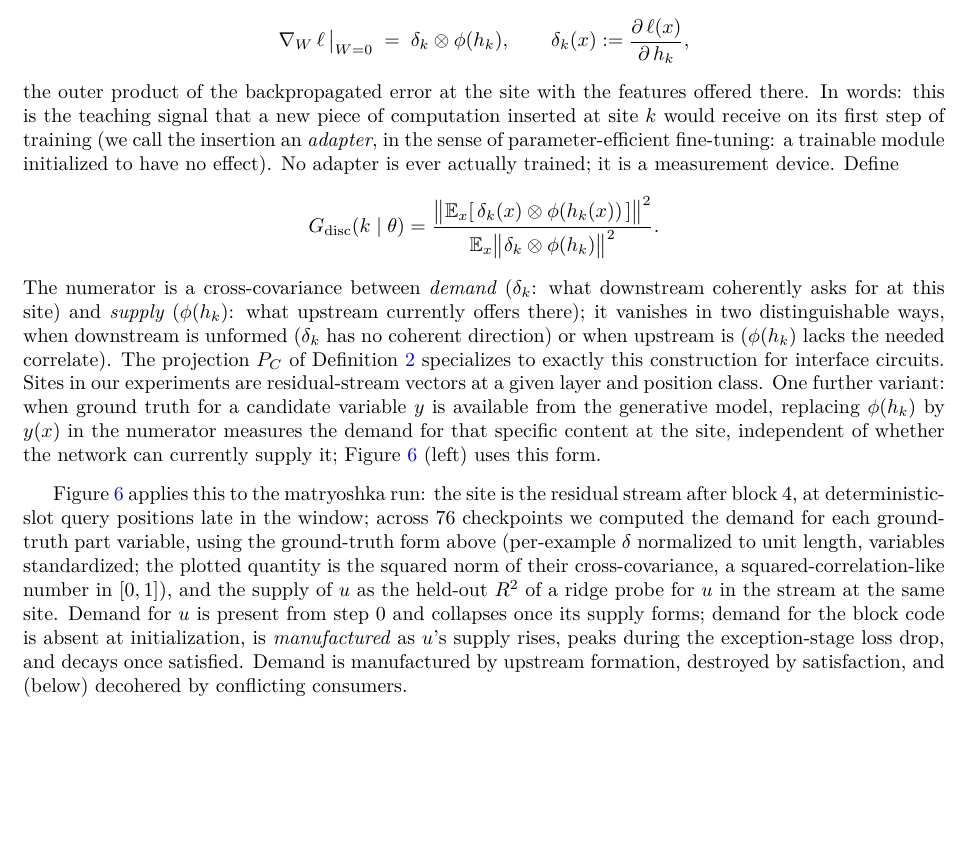
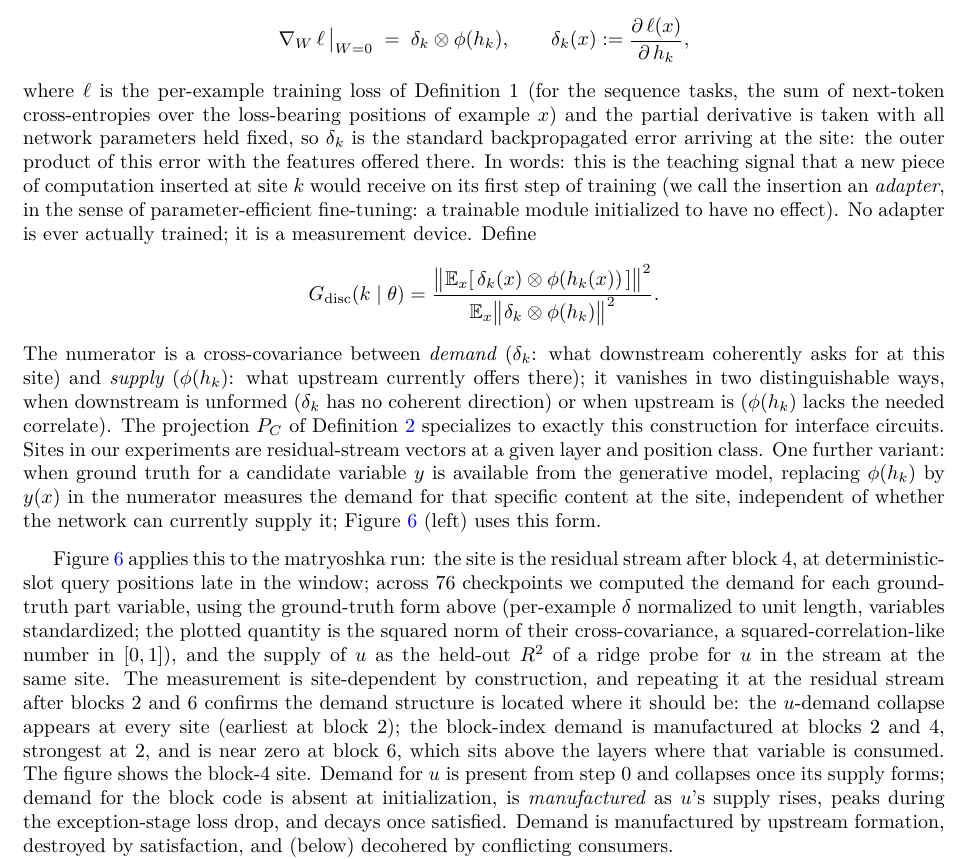
Before and after one commit to asving/RRXOR, a LaTeX document (correction_geometry/proposal.tex): part of page 8 of 9 before the commit and part of page 8 of 10 after it, cut so that both start at the same text, the shorter picture padded with empty space. The pictures show the PDF file correction_geometry/proposal.pdf that the author committed with the source.

Commit message:
proposal v4.4: ell defined in Def 7 (per-example training loss, params held fixed); site-dependence of the adapter made explicit with cross-layer measurements (blocks 2/4/6); seed-color and free-bit caption clarifications
Co-Authored-By: Claude Fable 5 <noreply@anthropic.com>

```diff
--- a/correction_geometry/proposal.tex
+++ b/correction_geometry/proposal.tex
@@ -147,17 +147,18 @@ Fix a \emph{site} $k$: a layer and a position class, with activation vector $h_k
 $$h_k(x) \;\longmapsto\; h_k(x) + W\, \phi\big(h_k(x)\big).$$
 At $W = 0$ this is exactly the original network, so the gradient of the training loss with respect to the inserted parameters is well defined at $W=0$ and equals
 $$\nabla_W\, \ell\, \big|_{W=0} \;=\; \delta_k \otimes \phi(h_k), \qquad \delta_k(x) := \frac{\partial\, \ell(x)}{\partial\, h_k},$$
-the outer product of the backpropagated error at the site with the features offered there. In words: this is the teaching signal that a new piece of computation inserted at site $k$ would receive on its first step of training (we call the insertion an \emph{adapter}, in the sense of parameter-efficient fine-tuning: a trainable module initialized to have no effect). No adapter is ever actually trained; it is a measurement device. Define
+where $\ell$ is the per-example training loss of Definition~1 (for the sequence tasks, the sum of next-token cross-entropies over the loss-bearing positions of example $x$) and the partial derivative is taken with all network parameters held fixed, so $\delta_k$ is the standard backpropagated error arriving at the site:
+the outer product of this error with the features offered there. In words: this is the teaching signal that a new piece of computation inserted at site $k$ would receive on its first step of training (we call the insertion an \emph{adapter}, in the sense of parameter-efficient fine-tuning: a trainable module initialized to have no effect). No adapter is ever actually trained; it is a measurement device. Define
 $$G_{\mathrm{disc}}(k \mid \theta) = \frac{\big\| \mathbb{E}_x[\, \delta_k(x) \otimes \phi(h_k(x))\,] \big\|^2}{\mathbb{E}_x \big\| \delta_k \otimes \phi(h_k) \big\|^2}.$$
 The numerator is a cross-covariance between \emph{demand} ($\delta_k$: what downstream coherently asks for at this site) and \emph{supply} ($\phi(h_k)$: what upstream currently offers there); it vanishes in two distinguishable ways, when downstream is unformed ($\delta_k$ has no coherent direction) or when upstream is ($\phi(h_k)$ lacks the needed correlate). The projection $P_C$ of Definition~\ref{def:circuit} specializes to exactly this construction for interface circuits. Sites in our experiments are residual-stream vectors at a given layer and position class. One further variant: when ground truth for a candidate variable $y$ is available from the generative model, replacing $\phi(h_k)$ by $y(x)$ in the numerator measures the demand for that specific content at the site, independent of whether the network can currently supply it; Figure~\ref{fig:demand} (left) uses this form.
 \end{definition}
 
-Figure~\ref{fig:demand} applies this to the matryoshka run: the site is the residual stream after block 4, at deterministic-slot query positions late in the window; across 76 checkpoints we computed the demand for each ground-truth part variable, using the ground-truth form above (per-example $\delta$ normalized to unit length, variables standardized; the plotted quantity is the squared norm of their cross-covariance, a squared-correlation-like number in $[0,1]$), and the supply of $u$ as the held-out $R^2$ of a ridge probe for $u$ in the stream at the same site. Demand for $u$ is present from step 0 and collapses once its supply forms; demand for the block code is absent at initialization, is \emph{manufactured} as $u$'s supply rises, peaks during the exception-stage loss drop, and decays once satisfied. Demand is manufactured by upstream formation, destroyed by satisfaction, and (below) decohered by conflicting consumers.
+Figure~\ref{fig:demand} applies this to the matryoshka run: the site is the residual stream after block 4, at deterministic-slot query positions late in the window; across 76 checkpoints we computed the demand for each ground-truth part variable, using the ground-truth form above (per-example $\delta$ normalized to unit length, variables standardized; the plotted quantity is the squared norm of their cross-covariance, a squared-correlation-like number in $[0,1]$), and the supply of $u$ as the held-out $R^2$ of a ridge probe for $u$ in the stream at the same site. The measurement is site-dependent by construction, and repeating it at the residual stream after blocks 2 and 6 confirms the demand structure is located where it should be: the $u$-demand collapse appears at every site (earliest at block 2); the block-index demand is manufactured at blocks 2 and 4, strongest at 2, and is near zero at block 6, which sits above the layers where that variable is consumed. The figure shows the block-4 site. Demand for $u$ is present from step 0 and collapses once its supply forms; demand for the block code is absent at initialization, is \emph{manufactured} as $u$'s supply rises, peaks during the exception-stage loss drop, and decays once satisfied. Demand is manufactured by upstream formation, destroyed by satisfaction, and (below) decohered by conflicting consumers.
 
 \begin{figure}[t]\centering
 \includegraphics[width=0.48\linewidth]{demand_supply}\hfill
 \includegraphics[width=0.45\linewidth]{decoherence}
-\caption{Left: demand and supply at one interface of the matryoshka run. Right: co-financing decoherence in the composition task; held-out composition erodes as the cross-task coherence of the binding-directed credit decays (all 21 checkpoints of the $\epsilon=0.8$ run; single seed).}\label{fig:demand}
+\caption{Left: demand and supply at one fixed interface of the matryoshka run (residual stream after block 4; the same measurement at other depths is summarized in the text). Right: co-financing decoherence in the composition task; held-out composition erodes as the cross-task coherence of the binding-directed credit decays (all 21 checkpoints of the $\epsilon=0.8$ run; single seed).}\label{fig:demand}
 \end{figure}
 
 The same instrument re-reads the B1 erosion (Figure~\ref{fig:demand}, right), on the same $\epsilon = 0.8$ run of Example~\ref{ex:comp} as Figure~\ref{fig:b1}, at its 21 saved checkpoints. In the financing vocabulary: the ten training masks co-finance the binding stage, and we watch the co-financing die. For each training mask $c$ we computed its credit vector $g_c = \mathbb{E}[\partial \ell_c / \partial h_{\text{final}}]$ (mean gradient of that mask's loss with respect to the final-layer activations), removed the component in the factor-readout subspaces so that what remains is binding-directed, and plot the mean pairwise cosine of the ten masks' residual credit vectors alongside the held-out composition score. This cosine is the alignment factor inside the drive $\|\sum_c w_c g_c\|^2$: per-mask magnitudes persist throughout, so when the cosines decay the aggregate drive on the shared binding machinery shrinks. The transience of B1 is co-financing decoherence. [single seed; noisy]
```
Also changed, not shown: correction_geometry/proposal.pdf, correction_geometry/proposal.tex (4 more changed lines).
